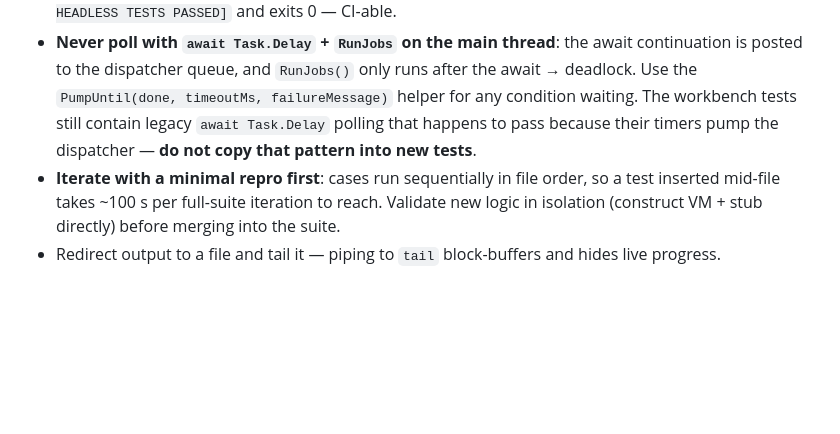
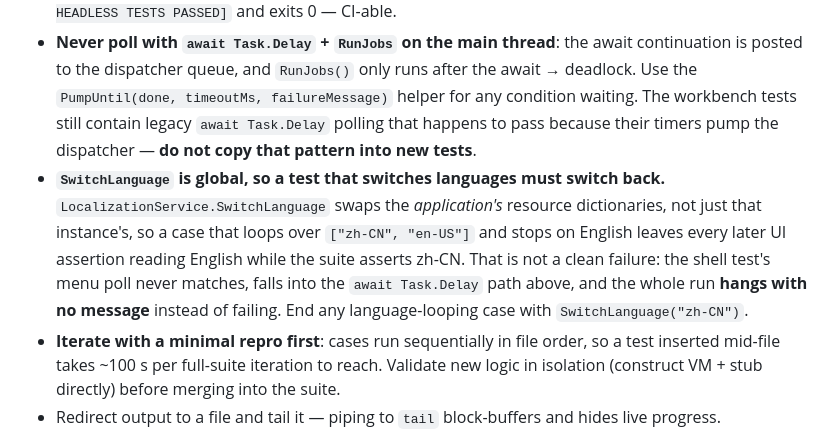
Before and after one commit to mehaifeng/AthenaAgent, a Markdown page: AGENTS.md, the part around the change. Drawn GitHub-style; blank space fills up the shorter version.

```diff
--- a/AGENTS.md
+++ b/AGENTS.md
@@ -67,6 +67,7 @@ Avalonia headless assertion suite — a console program with 60+ sequential case
 - **Always run via `Scripts/run-headless-tests.ps1` / `.sh`, never `dotnet run`**: `dotnet run` rebuilds the whole solution, and a running Athena.UI instance locks `bin\Debug\net10.0\Athena.UI.exe`, failing the build (MSB3027). The scripts build with `-p:UseAppHost=false` (DLL only) and execute the suite DLL directly.
 - **Exit code is meaningful**: the suite ends with `Environment.Exit(exitCode)` (headless Avalonia never shuts down on its own and the process would otherwise hang forever). All passing prints `[ALL HEADLESS TESTS PASSED]` and exits 0 — CI-able.
 - **Never poll with `await Task.Delay` + `RunJobs` on the main thread**: the await continuation is posted to the dispatcher queue, and `RunJobs()` only runs after the await → deadlock. Use the `PumpUntil(done, timeoutMs, failureMessage)` helper for any condition waiting. The workbench tests still contain legacy `await Task.Delay` polling that happens to pass because their timers pump the dispatcher — **do not copy that pattern into new tests**.
+- **`SwitchLanguage` is global, so a test that switches languages must switch back.** `LocalizationService.SwitchLanguage` swaps the *application's* resource dictionaries, not just that instance's, so a case that loops over `["zh-CN", "en-US"]` and stops on English leaves every later UI assertion reading English while the suite asserts zh-CN. That is not a clean failure: the shell test's menu poll never matches, falls into the `await Task.Delay` path above, and the whole run **hangs with no message** instead of failing. End any language-looping case with `SwitchLanguage("zh-CN")`.
 - **Iterate with a minimal repro first**: cases run sequentially in file order, so a test inserted mid-file takes ~100 s per full-suite iteration to reach. Validate new logic in isolation (construct VM + stub directly) before merging into the suite.
 - Redirect output to a file and tail it — piping to `tail` block-buffers and hides live progress.
 
```
Also changed, not shown: CLAUDE.md (+1 -0 lines).
